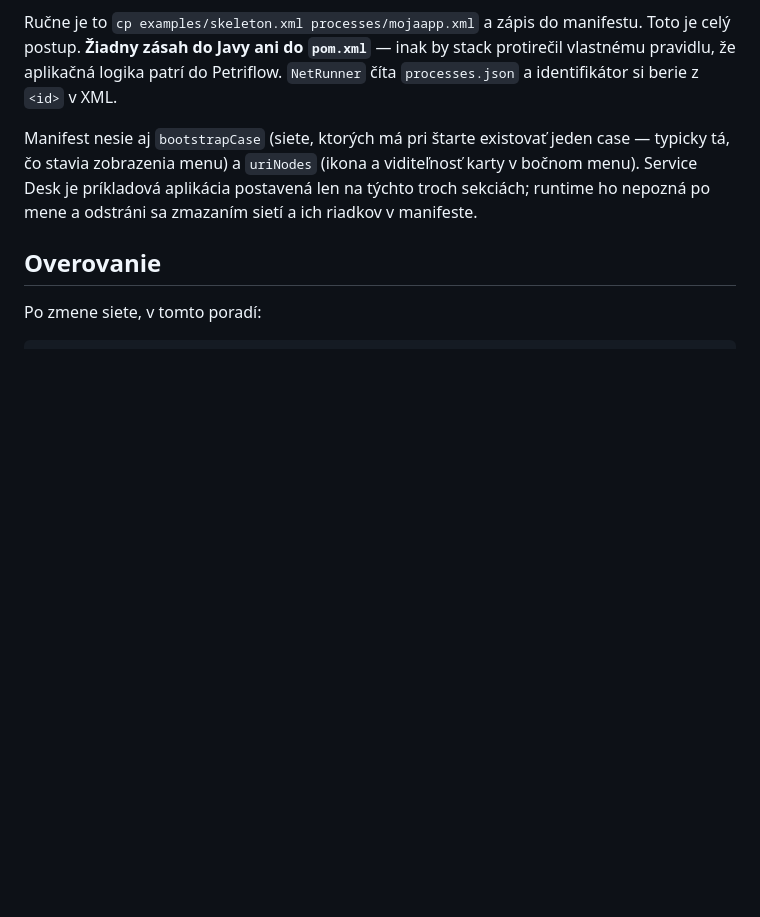
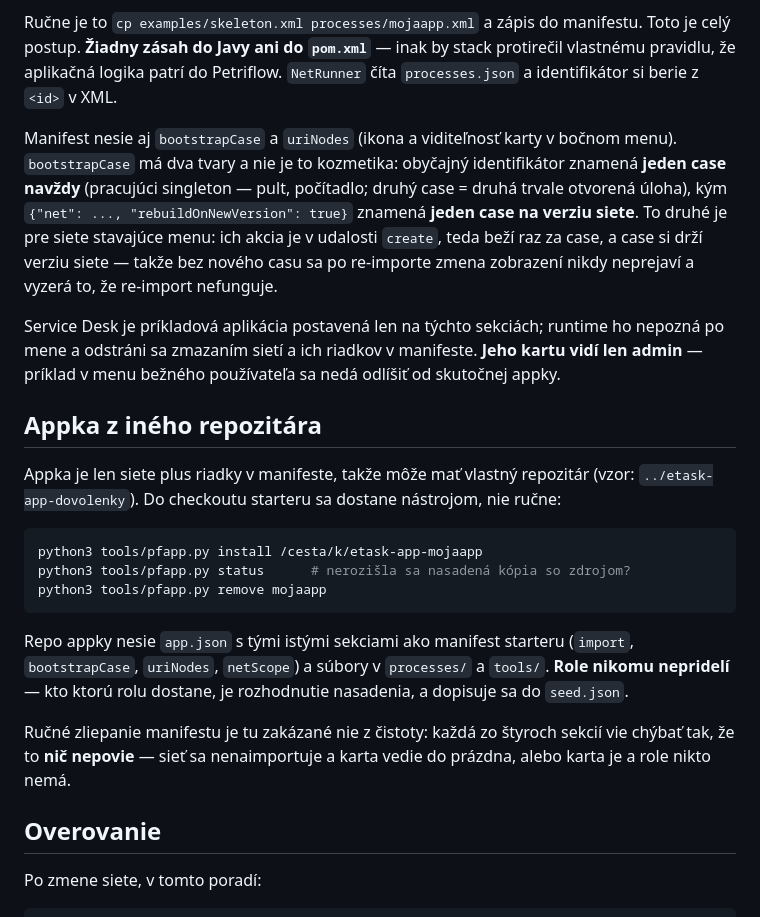
Before and after one commit to lubospetrovic13/etask-app, a Markdown page: CLAUDE.md, the part around the change. Rendered like a GitHub page; blank space fills up the shorter version.

Commit message:
CLAUDE.md: appka z ineho repozitara a dva tvary bootstrapCase
Dve veci, ktore by inak nikto nenasiel: ze appka moze byt vo vlastnom repe
a instaluje sa `pfapp.py`, a ze `bootstrapCase` rozlisuje pracujuci singleton
od artefaktu buildu. To druhe je pasca — jeden case navzdy verzus jeden na
verziu siete rozhoduje o tom, ci sa zmena zobrazeni po re-importe vobec
prejavi.

Co-Authored-By: Claude Opus 5 <noreply@anthropic.com>

````diff
--- a/CLAUDE.md
+++ b/CLAUDE.md
@@ -84,11 +84,40 @@ manifestu. Toto je celý postup. **Žiadny zásah do Javy ani do `pom.xml`** —
 protirečil vlastnému pravidlu, že aplikačná logika patrí do Petriflow. `NetRunner`
 číta `processes.json` a identifikátor si berie z `<id>` v XML.
 
-Manifest nesie aj `bootstrapCase` (siete, ktorých má pri štarte existovať jeden
-case — typicky tá, čo stavia zobrazenia menu) a `uriNodes` (ikona a viditeľnosť
-karty v bočnom menu). Service Desk je príkladová aplikácia postavená len na
-týchto troch sekciách; runtime ho nepozná po mene a odstráni sa zmazaním sietí
-a ich riadkov v manifeste.
+Manifest nesie aj `bootstrapCase` a `uriNodes` (ikona a viditeľnosť karty
+v bočnom menu). `bootstrapCase` má dva tvary a nie je to kozmetika: obyčajný
+identifikátor znamená **jeden case navždy** (pracujúci singleton — pult,
+počítadlo; druhý case = druhá trvale otvorená úloha), kým
+`{"net": ..., "rebuildOnNewVersion": true}` znamená **jeden case na verziu
+siete**. To druhé je pre siete stavajúce menu: ich akcia je v udalosti `create`,
+teda beží raz za case, a case si drží verziu siete — takže bez nového casu sa po
+re-importe zmena zobrazení nikdy neprejaví a vyzerá to, že re-import nefunguje.
+
+Service Desk je príkladová aplikácia postavená len na týchto sekciách; runtime
+ho nepozná po mene a odstráni sa zmazaním sietí a ich riadkov v manifeste.
+**Jeho kartu vidí len admin** — príklad v menu bežného používateľa sa nedá
+odlíšiť od skutočnej appky.
+
+## Appka z iného repozitára
+
+Appka je len siete plus riadky v manifeste, takže môže mať vlastný repozitár
+(vzor: `../etask-app-dovolenky`). Do checkoutu starteru sa dostane nástrojom,
+nie ručne:
+
+```bash
+python3 tools/pfapp.py install /cesta/k/etask-app-mojaapp
+python3 tools/pfapp.py status      # nerozišla sa nasadená kópia so zdrojom?
+python3 tools/pfapp.py remove mojaapp
+```
+
+Repo appky nesie `app.json` s tými istými sekciami ako manifest starteru
+(`import`, `bootstrapCase`, `uriNodes`, `netScope`) a súbory v `processes/`
+a `tools/`. **Role nikomu nepridelí** — kto ktorú rolu dostane, je rozhodnutie
+nasadenia, a dopisuje sa do `seed.json`.
+
+Ručné zliepanie manifestu je tu zakázané nie z čistoty: každá zo štyroch sekcií
+vie chýbať tak, že to **nič nepovie** — sieť sa nenaimportuje a karta vedie do
+prázdna, alebo karta je a role nikto nemá.
 
 ## Overovanie
 
````
